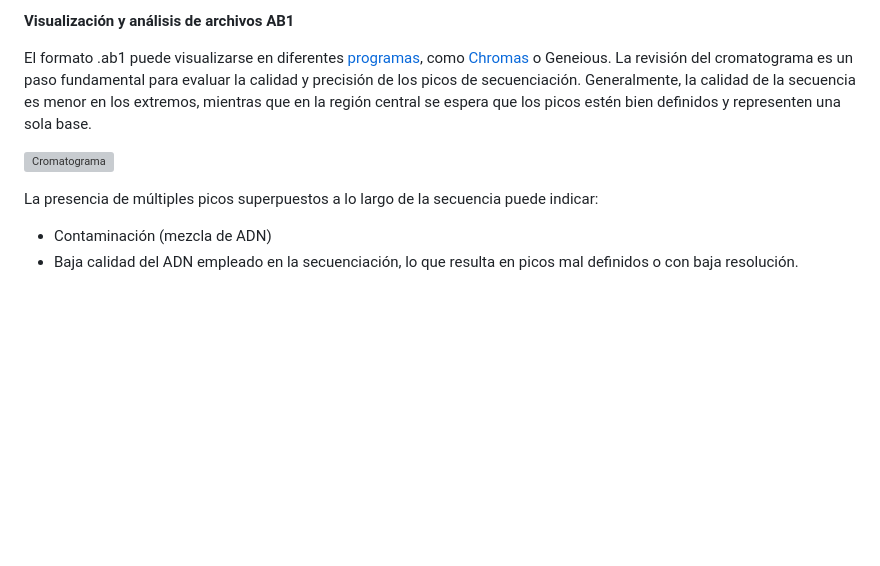
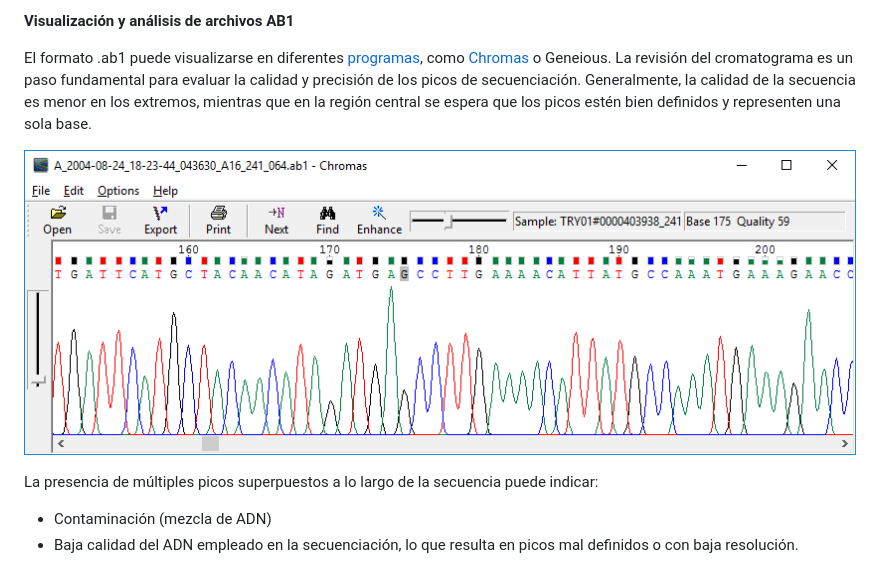
Before and after one commit to yetzehev/Bioinformatics4EvolBio, a Markdown page: Curso_CongresoBiolEvolMex/Seccion_I/2_3_Formatos_datos_Bioinformatica.md, the part around the change. GitHub-like rendering; blank space fills up the shorter version; grey boxes are pictures that could not be loaded.

Commit message:
relative path for images

```diff
--- a/Curso_CongresoBiolEvolMex/Seccion_I/2_3_Formatos_datos_Bioinformatica.md
+++ b/Curso_CongresoBiolEvolMex/Seccion_I/2_3_Formatos_datos_Bioinformatica.md
@@ -11,7 +11,7 @@ A pesar de su alta precisión, la secuenciación Sanger tiene limitaciones en cu
 
 El formato .ab1 puede visualizarse en diferentes [programas](https://fileinfo.com/extension/ab1), como [Chromas](http://technelysium.com.au/wp/chromas/) o Geneious. La revisión del cromatograma es un paso fundamental para evaluar la calidad y precisión de los picos de secuenciación. Generalmente, la calidad de la secuencia es menor en los extremos, mientras que en la región central se espera que los picos estén bien definidos y representen una sola base.
 
-![Cromatograma](/home/irojas/git.repositories/Bioinformatics4EvolBio/images/Chromas.png)
+![Cromatograma](./../../images/Chromas.png)
 
 
 
```
